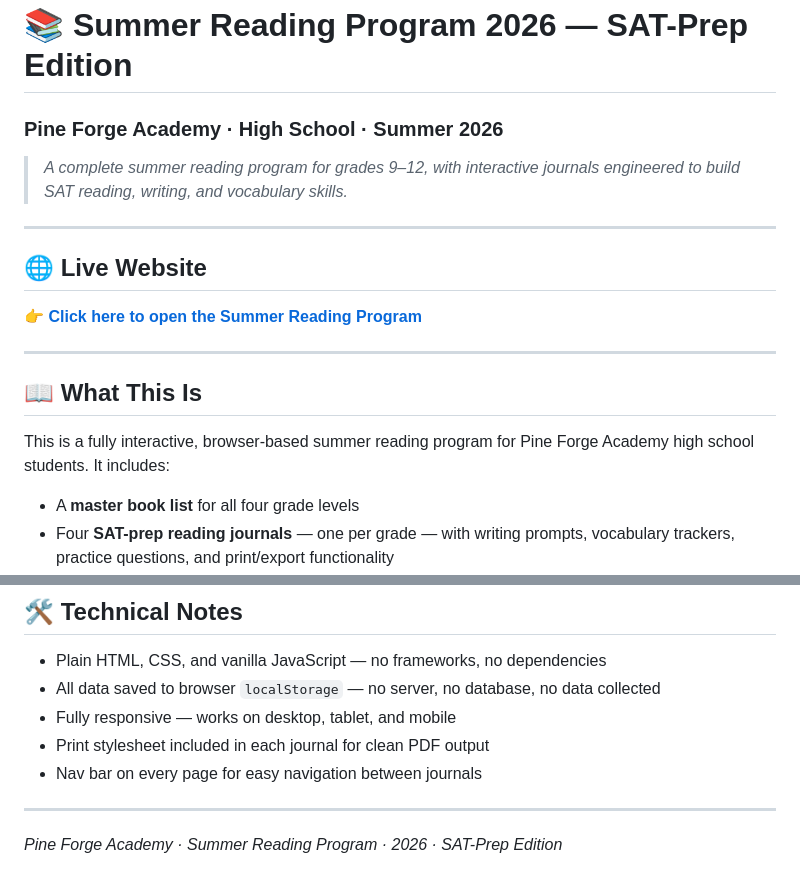
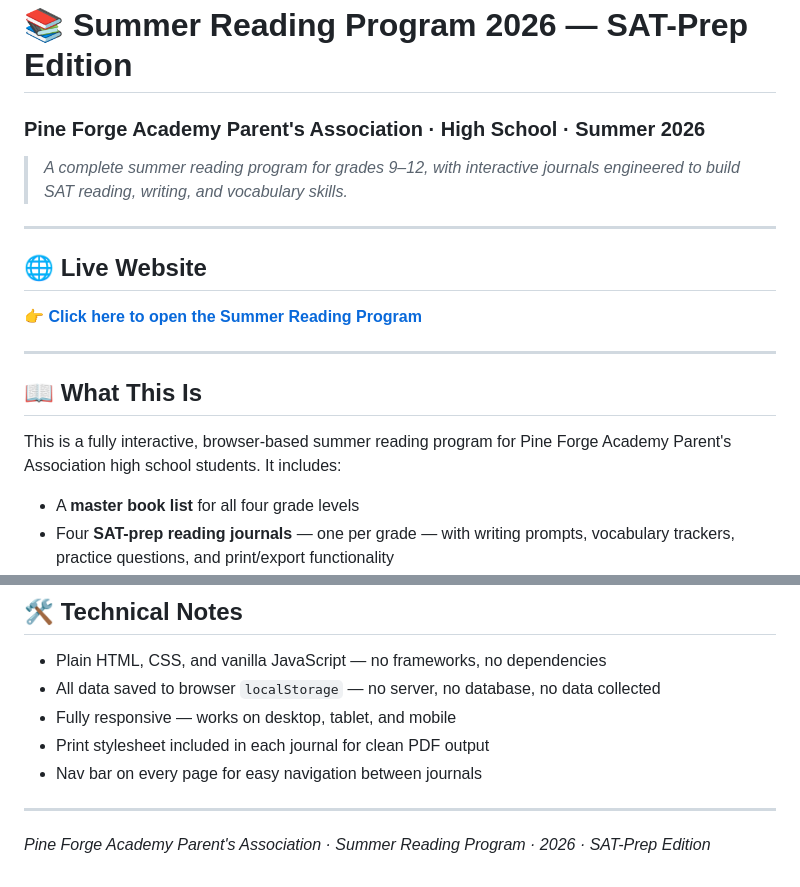
Before and after one commit to niheme54/pfapa2026reading, a Markdown page: README.md, 2 parts joined by grey strips. Drawn GitHub-style.

```diff
--- a/README.md
+++ b/README.md
@@ -1,5 +1,5 @@
 # 📚 Summer Reading Program 2026 — SAT-Prep Edition
-### Pine Forge Academy · High School · Summer 2026
+### Pine Forge Academy Parent's Association · High School · Summer 2026
 
 > *A complete summer reading program for grades 9–12, with interactive journals engineered to build SAT reading, writing, and vocabulary skills.*
 
@@ -13,7 +13,7 @@
 
 ## 📖 What This Is
 
-This is a fully interactive, browser-based summer reading program for Pine Forge Academy high school students. It includes:
+This is a fully interactive, browser-based summer reading program for Pine Forge Academy Parent's Association high school students. It includes:
 
 - A **master book list** for all four grade levels
 - Four **SAT-prep reading journals** — one per grade — with writing prompts, vocabulary trackers, practice questions, and print/export functionality
@@ -182,4 +182,4 @@ Students need only a browser — no app, no login, no account required.
 
 ---
 
-*Pine Forge Academy · Summer Reading Program · 2026 · SAT-Prep Edition*
+*Pine Forge Academy Parent's Association · Summer Reading Program · 2026 · SAT-Prep Edition*
```
